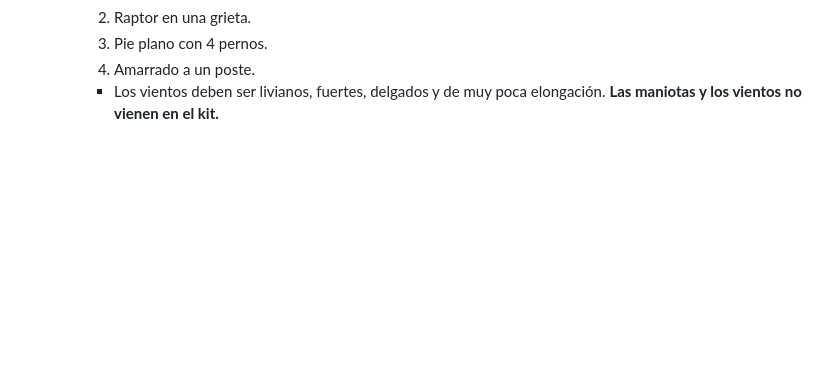
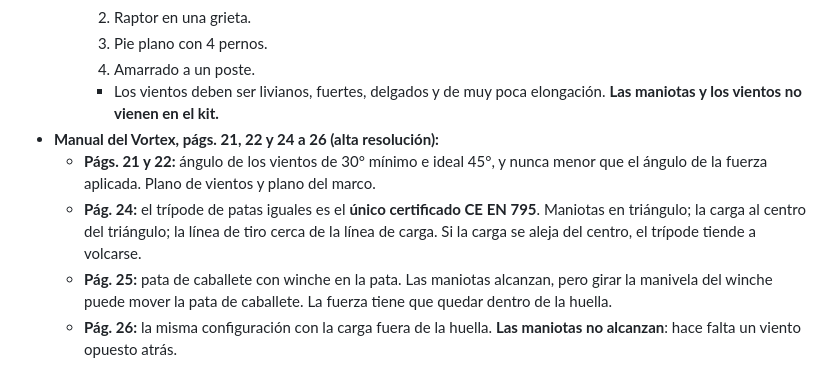
Before and after one commit to janerictenesaca-alt/Aventuras-con-janeric, a Markdown page: bipode/notas-archivos.md, the part around the change. Drawn GitHub-style; blank space fills up the shorter version.

Commit message:
Notas: manual Vortex págs. 21-26
Co-Authored-By: Claude Opus 5.5 <noreply@anthropic.com>
Claude-Session: https://claude.ai/code/session_01Q7twjeMED9RCDGUu8YnM8k

```diff
--- a/bipode/notas-archivos.md
+++ b/bipode/notas-archivos.md
@@ -450,3 +450,8 @@ Medidas sacadas de la foto, usando como referencia la pata de arriba (Ø 50,8 mm
     3. Pie plano con 4 pernos.
     4. Amarrado a un poste.
     - Los vientos deben ser livianos, fuertes, delgados y de muy poca elongación. **Las maniotas y los vientos no vienen en el kit.**
+- **Manual del Vortex, págs. 21, 22 y 24 a 26 (alta resolución):**
+  - **Págs. 21 y 22:** ángulo de los vientos de 30° mínimo e ideal 45°, y nunca menor que el ángulo de la fuerza aplicada. Plano de vientos y plano del marco.
+  - **Pág. 24:** el trípode de patas iguales es el **único certificado CE EN 795**. Maniotas en triángulo; la carga al centro del triángulo; la línea de tiro cerca de la línea de carga. Si la carga se aleja del centro, el trípode tiende a volcarse.
+  - **Pág. 25:** pata de caballete con winche en la pata. Las maniotas alcanzan, pero girar la manivela del winche puede mover la pata de caballete. La fuerza tiene que quedar dentro de la huella.
+  - **Pág. 26:** la misma configuración con la carga fuera de la huella. **Las maniotas no alcanzan**: hace falta un viento opuesto atrás.
```
